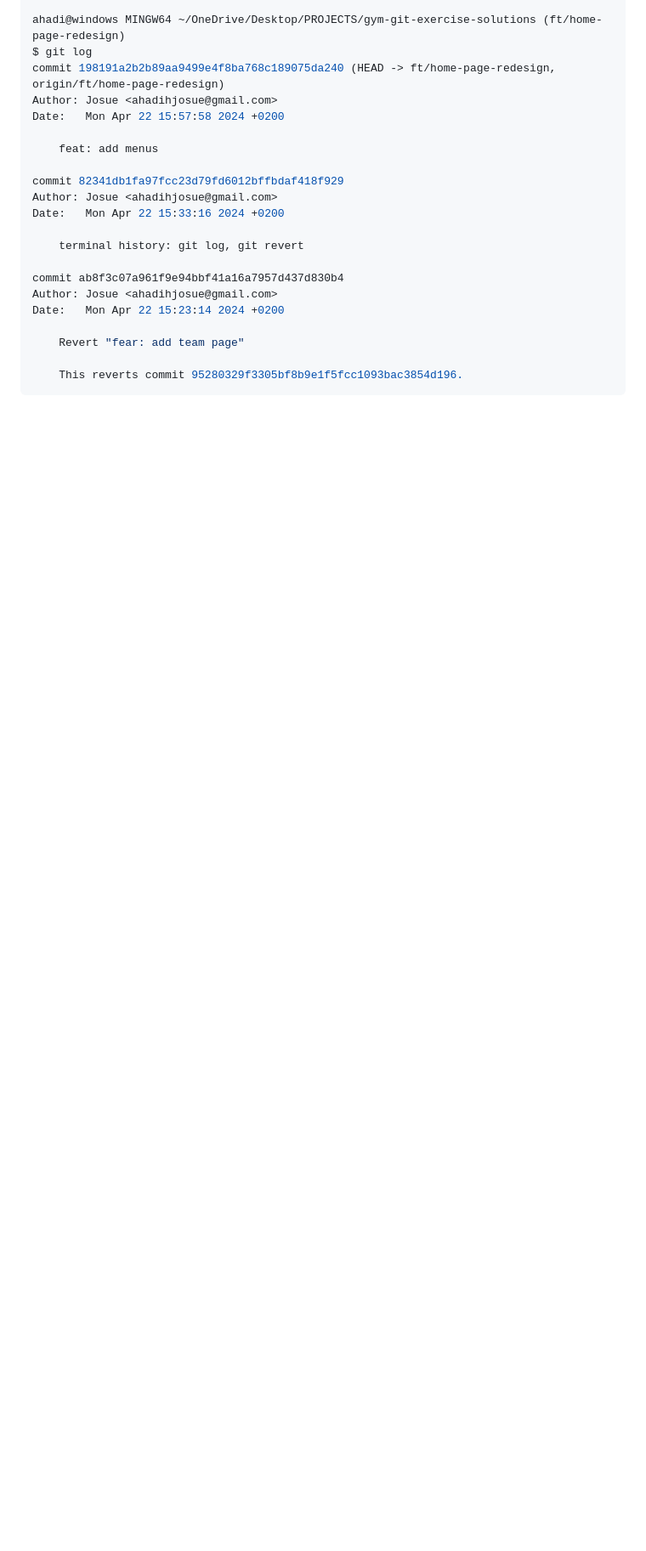
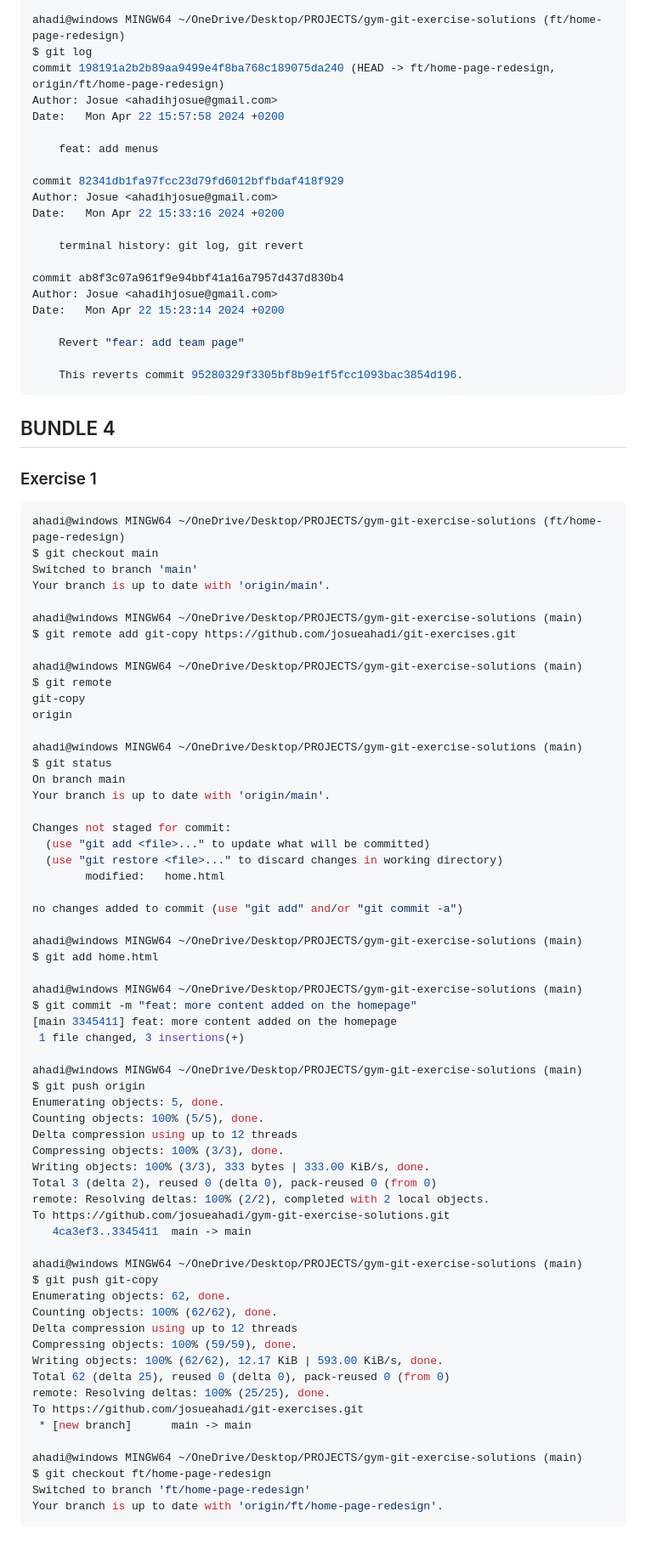
Before and after one commit to josueahadi/gym-git-exercise-solutions, a Markdown page: README.md, the part around the change. Shown: that part at 85% size. GitHub-like rendering; blank space fills up the shorter version.

Commit message:
terminal history

````diff
--- a/README.md
+++ b/README.md
@@ -1822,3 +1822,71 @@ Date:   Mon Apr 22 15:23:14 2024 +0200
 
     This reverts commit 95280329f3305bf8b9e1f5fcc1093bac3854d196.
 ```
+
+## BUNDLE 4
+
+### Exercise 1
+
+```bash
+ahadi@windows MINGW64 ~/OneDrive/Desktop/PROJECTS/gym-git-exercise-solutions (ft/home-page-redesign)
+$ git checkout main
+Switched to branch 'main'
+Your branch is up to date with 'origin/main'.
+
+ahadi@windows MINGW64 ~/OneDrive/Desktop/PROJECTS/gym-git-exercise-solutions (main)
+$ git remote add git-copy https://github.com/josueahadi/git-exercises.git
+
+ahadi@windows MINGW64 ~/OneDrive/Desktop/PROJECTS/gym-git-exercise-solutions (main)
+$ git remote
+git-copy
+origin
+
+ahadi@windows MINGW64 ~/OneDrive/Desktop/PROJECTS/gym-git-exercise-solutions (main)
+$ git status
+On branch main
+Your branch is up to date with 'origin/main'.
+
+Changes not staged for commit:
+  (use "git add <file>..." to update what will be committed)
+  (use "git restore <file>..." to discard changes in working directory)
+        modified:   home.html
+
+no changes added to commit (use "git add" and/or "git commit -a")
+
+ahadi@windows MINGW64 ~/OneDrive/Desktop/PROJECTS/gym-git-exercise-solutions (main)
+$ git add home.html
+
+ahadi@windows MINGW64 ~/OneDrive/Desktop/PROJECTS/gym-git-exercise-solutions (main)
+$ git commit -m "feat: more content added on the homepage"
+[main 3345411] feat: more content added on the homepage
+ 1 file changed, 3 insertions(+)
+
+ahadi@windows MINGW64 ~/OneDrive/Desktop/PROJECTS/gym-git-exercise-solutions (main)
+$ git push origin
+Enumerating objects: 5, done.
+Counting objects: 100% (5/5), done.
+Delta compression using up to 12 threads
+Compressing objects: 100% (3/3), done.
+Writing objects: 100% (3/3), 333 bytes | 333.00 KiB/s, done.
+Total 3 (delta 2), reused 0 (delta 0), pack-reused 0 (from 0)
+remote: Resolving deltas: 100% (2/2), completed with 2 local objects.
+To https://github.com/josueahadi/gym-git-exercise-solutions.git
+   4ca3ef3..3345411  main -> main
+
+ahadi@windows MINGW64 ~/OneDrive/Desktop/PROJECTS/gym-git-exercise-solutions (main)
+$ git push git-copy
+Enumerating objects: 62, done.
+Counting objects: 100% (62/62), done.
+Delta compression using up to 12 threads
+Compressing objects: 100% (59/59), done.
+Writing objects: 100% (62/62), 12.17 KiB | 593.00 KiB/s, done.
+Total 62 (delta 25), reused 0 (delta 0), pack-reused 0 (from 0)
+remote: Resolving deltas: 100% (25/25), done.
+To https://github.com/josueahadi/git-exercises.git
+ * [new branch]      main -> main
+
+ahadi@windows MINGW64 ~/OneDrive/Desktop/PROJECTS/gym-git-exercise-solutions (main)
+$ git checkout ft/home-page-redesign
+Switched to branch 'ft/home-page-redesign'
+Your branch is up to date with 'origin/ft/home-page-redesign'.
+```
````
